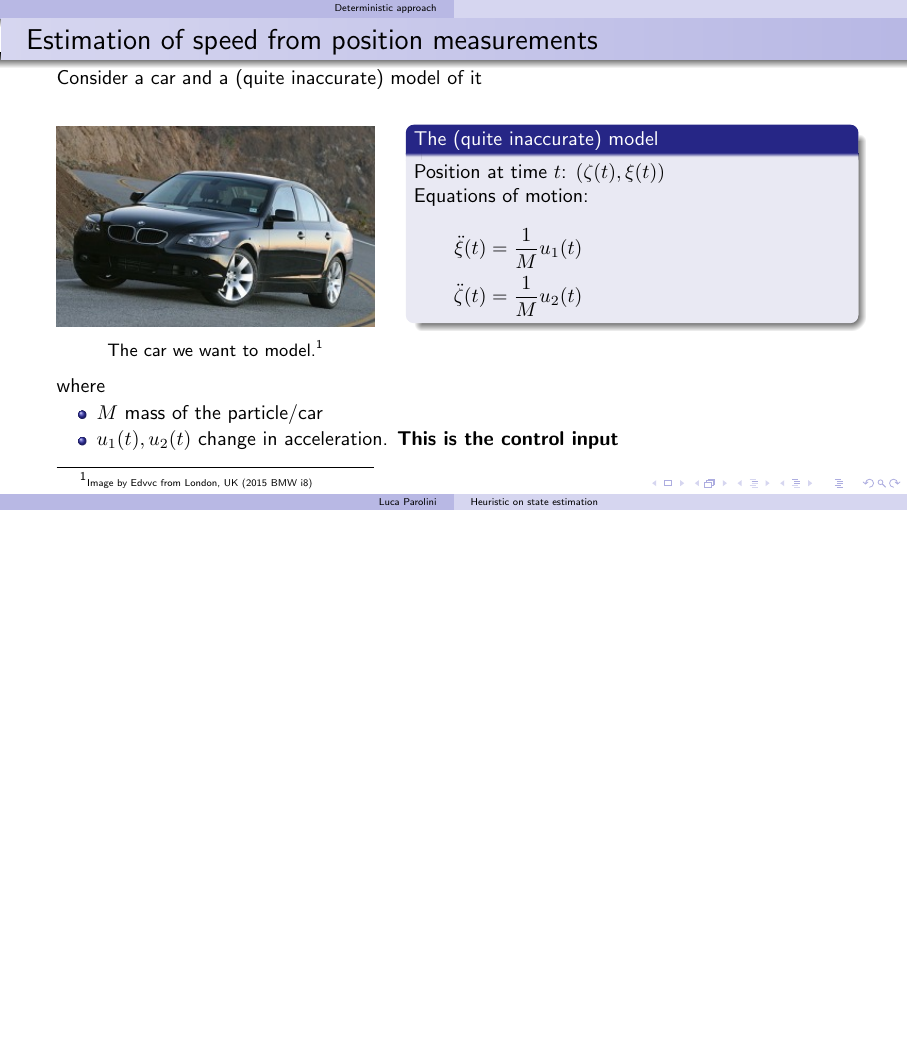
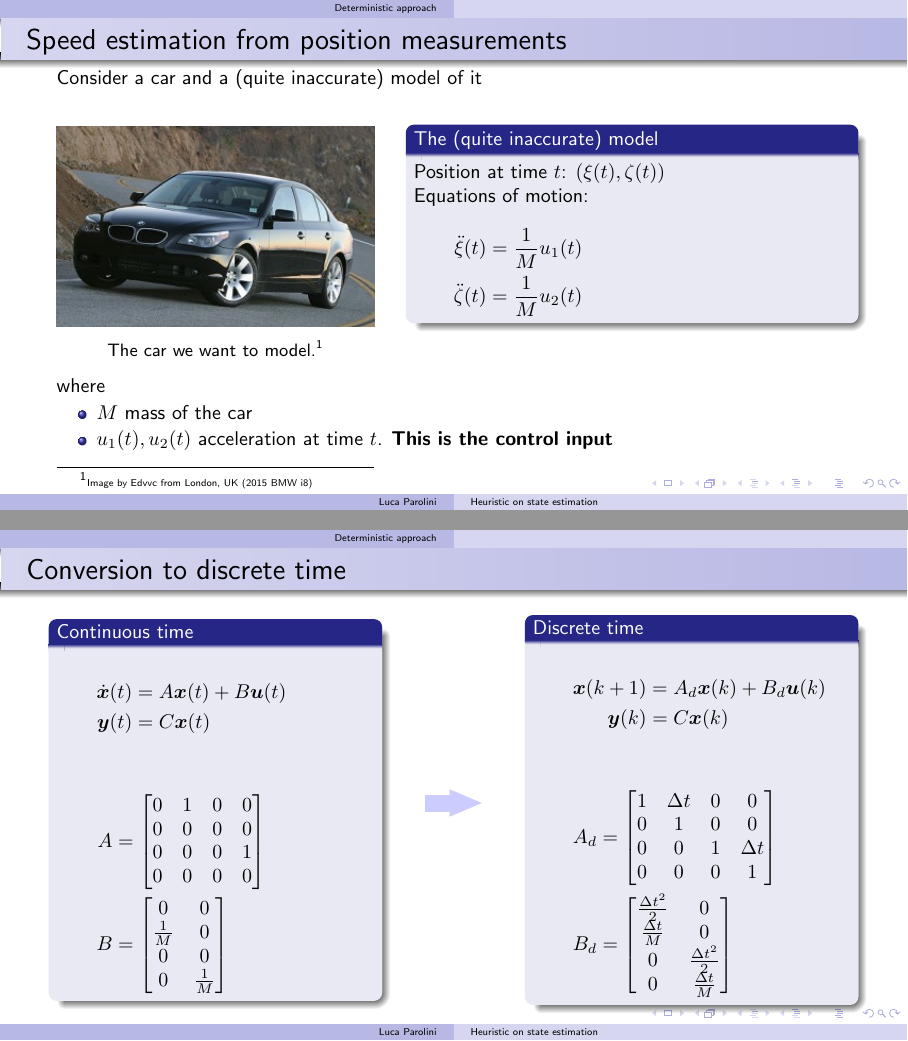
Before and after one commit to lparolin/state_estimation, LaTeX slides (slides/state_estimation.tex, which reads slides/deterministic_approach.tex): page 2 of 15 before the commit and pages 2 and 7 of 17 after it, the two joined at a grey line, the shorter picture padded with empty space. Compiled offline with pdfLaTeX.

Commit message:
Minor changes
Notebook can now generate avi files

```diff
--- a/slides/deterministic_approach.tex
+++ b/slides/deterministic_approach.tex
@@ -1,6 +1,6 @@
 \section{Deterministic approach}
 \begin{frame}
-	\frametitle{Estimation of speed from position measurements}
+	\frametitle{Speed estimation from position measurements}
 	Consider a car and a (quite inaccurate) model of it
 	\begin{columns}[onlytextwidth,t]
 		\column{.4\textwidth}
@@ -10,7 +10,7 @@
 		\end{figure}
 		\column{.55\textwidth}
 		\begin{block}{The (quite inaccurate) model}
-		Position at time $t$: $(\zeta(t), \xi(t))$ \\%{\footnotesize ($x$ and $y$  will be used later with different a meaning)}\\
+		Position at time $t$: $(\xi(t), \zeta(t))$ \\%{\footnotesize ($x$ and $y$  will be used later with different a meaning)}\\
 		Equations of motion:
 		\begin{align*}
 		  \ddot{\xi}(t)& = \frac{1}{M} u_1(t) \\
@@ -21,8 +21,8 @@
 
 	where
 	\begin{itemize}
-		\item $M$ mass of the particle/car\\
-		\item $u_1(t), u_2(t)$ change in acceleration. \textbf{This is the control input}\\
+		\item $M$ mass of the car\\
+		\item $u_1(t), u_2(t)$ acceleration at time $t$. \textbf{This is the control input}\\
         \phantom{x}
 	\end{itemize}
 	\footnotetext{\href{https://commons.wikimedia.org/wiki/File\%3A2015_BMW_i8_(20039281571)_(2).jpg}{\tiny{Image by Edvvc from London, UK (2015 BMW i8)}}}
@@ -197,6 +197,44 @@
 \end{frame}
 
 \begin{frame}
+	\frametitle{Conversion to discrete time}
+	\begin{columns}[onlytextwidth]
+		\column{.4\textwidth}
+		\begin{block}{Continuous time}
+			\begin{align*}
+			\dot{\bm{x}}(t) &= A \bm{x}(t) + B \bm{u}(t)\\
+			\bm{y}(t) &= C \bm{x}(t)
+			\end{align*}
+
+			\begin{align*}
+			A&=
+			\mat{0&1&0&0\\0&0&0&0\\0&0&0&1\\0&0&0&0}
+			\\
+			B&=\mat{0&0\\ \frac{1}{M} &0\\0&0 \\0&\frac{1}{M}}
+			\end{align*}
+		\end{block}
+		\column{.2\textwidth}
+		\centering
+		\begin{tikzpicture}
+		\draw [myarrows] (0, 0) -- (1, 0);
+		\end{tikzpicture}
+		\column{.4\textwidth}
+		\begin{block}{Discrete time}
+			\begin{align*}
+			\bm{x}(k+1) &= A_d \bm{x}(k) + B_d \bm{u}(k)\\
+			\bm{y}(k) &= C \bm{x}(k)
+			\end{align*}
+
+			\begin{align*}
+			A_d&=\mat{1&\Delta t&0&0\\0&1&0&0\\0&0&1&\Delta t\\0&0&0&1}
+			\\
+			B_d&=\mat{\frac{\Delta t^2}{2}&0\\ \frac{\Delta t}{M} &0\\0&\frac{\Delta t^2}{2} \\0&\frac{\Delta t}{M}}
+			\end{align*}
+		\end{block}
+	\end{columns}
+\end{frame}
+
+\begin{frame}
     \frametitle{Estimation approaches}
     \begin{itemize}
         \item The position of the car is available at every step $k$. Speed could be estimated by numerical differentiation (Numerical differentiation)
--- a/slides/state_estimation.tex
+++ b/slides/state_estimation.tex
@@ -6,6 +6,7 @@
 \usepackage{amssymb}
 \usepackage{bm}
 \usepackage{graphicx}
+\usepackage{multimedia}
 
 \usepackage{caption} % add the caption* command
 \usepackage{hyperref}
```
Also changed, not shown: slides/fig/observer_ex_1.png (added), slides/fig/speed_estimation_error_ex_1.png (added), slides/deterministic_approach.tex (11 more changed lines), 1 other file.
